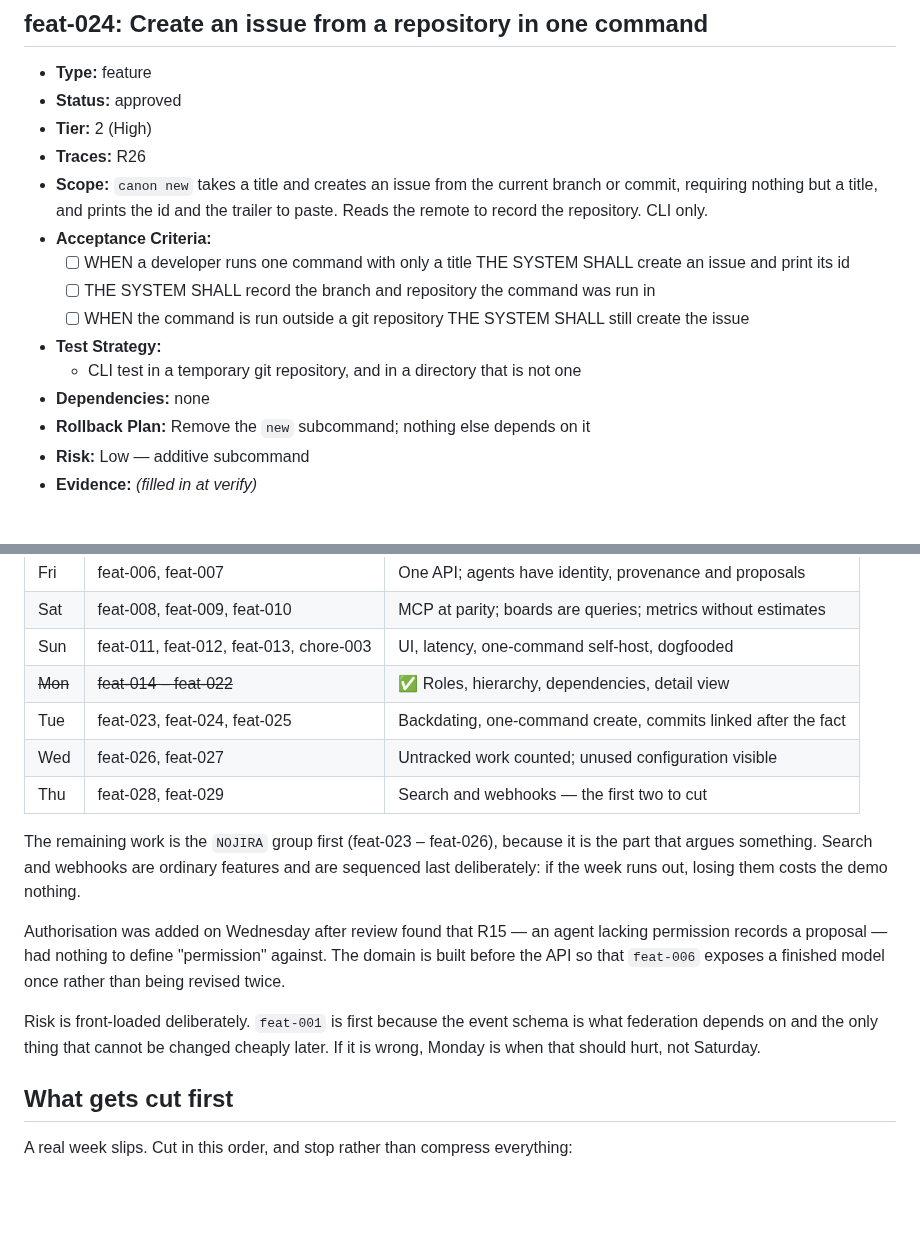
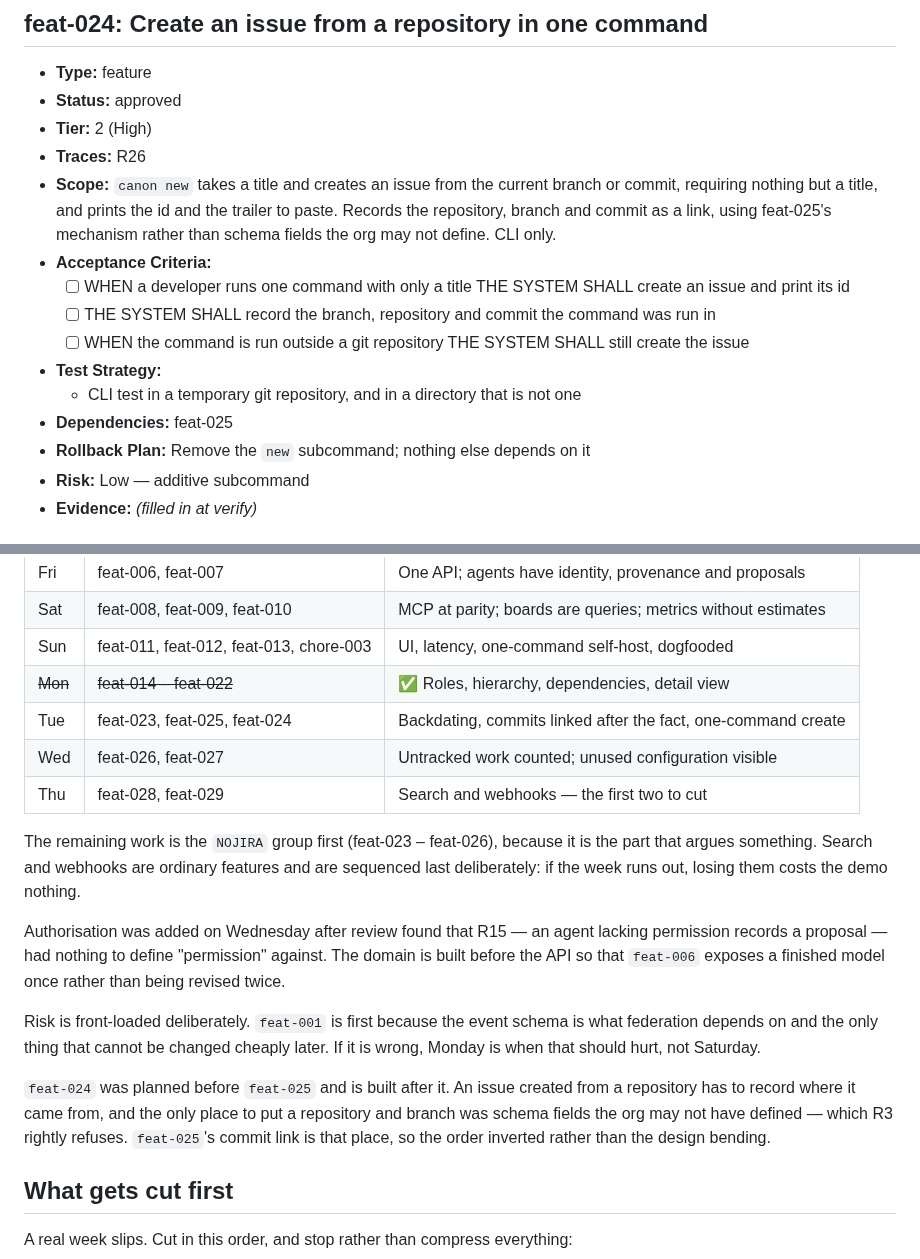
Before and after one commit to ofenton/canon, a Markdown page: specs/increment-plan.md, 2 parts joined by grey strips. GitHub-like rendering; blank space fills up the shorter version.

Commit message:
plan: build feat-025 before feat-024
An issue created from a repository has to record where it came from, and
the only place for a repository and branch was schema fields the org may
not define. feat-025's commit link is that place.

```diff
--- a/specs/increment-plan.md
+++ b/specs/increment-plan.md
@@ -596,14 +596,14 @@ mark this done — that is the whole loop, run once, on the workflow itself._
 - **Status:** approved
 - **Tier:** 2 (High)
 - **Traces:** R26
-- **Scope:** `canon new` takes a title and creates an issue from the current branch or commit, requiring nothing but a title, and prints the id and the trailer to paste. Reads the remote to record the repository. CLI only.
+- **Scope:** `canon new` takes a title and creates an issue from the current branch or commit, requiring nothing but a title, and prints the id and the trailer to paste. Records the repository, branch and commit as a link, using feat-025's mechanism rather than schema fields the org may not define. CLI only.
 - **Acceptance Criteria:**
   - [ ] WHEN a developer runs one command with only a title THE SYSTEM SHALL create an issue and print its id
-  - [ ] THE SYSTEM SHALL record the branch and repository the command was run in
+  - [ ] THE SYSTEM SHALL record the branch, repository and commit the command was run in
   - [ ] WHEN the command is run outside a git repository THE SYSTEM SHALL still create the issue
 - **Test Strategy:**
   - CLI test in a temporary git repository, and in a directory that is not one
-- **Dependencies:** none
+- **Dependencies:** feat-025
 - **Rollback Plan:** Remove the `new` subcommand; nothing else depends on it
 - **Risk:** Low — additive subcommand
 - **Evidence:** _(filled in at verify)_
@@ -708,7 +708,7 @@ mark this done — that is the whole loop, run once, on the workflow itself._
 | Sat | feat-008, feat-009, feat-010 | MCP at parity; boards are queries; metrics without estimates |
 | Sun | feat-011, feat-012, feat-013, chore-003 | UI, latency, one-command self-host, dogfooded |
 | ~~Mon~~ | ~~feat-014 – feat-022~~ | ✅ Roles, hierarchy, dependencies, detail view |
-| Tue | feat-023, feat-024, feat-025 | Backdating, one-command create, commits linked after the fact |
+| Tue | feat-023, feat-025, feat-024 | Backdating, commits linked after the fact, one-command create |
 | Wed | feat-026, feat-027 | Untracked work counted; unused configuration visible |
 | Thu | feat-028, feat-029 | Search and webhooks — the first two to cut |
 
@@ -724,6 +724,11 @@ Risk is front-loaded deliberately. `feat-001` is first because the event schema
 depends on and the only thing that cannot be changed cheaply later. If it is wrong, Monday is when
 that should hurt, not Saturday.
 
+`feat-024` was planned before `feat-025` and is built after it. An issue created from a repository
+has to record where it came from, and the only place to put a repository and branch was schema
+fields the org may not have defined — which R3 rightly refuses. `feat-025`'s commit link is that
+place, so the order inverted rather than the design bending.
+
 ## What gets cut first
 
 A real week slips. Cut in this order, and stop rather than compress everything:
```
